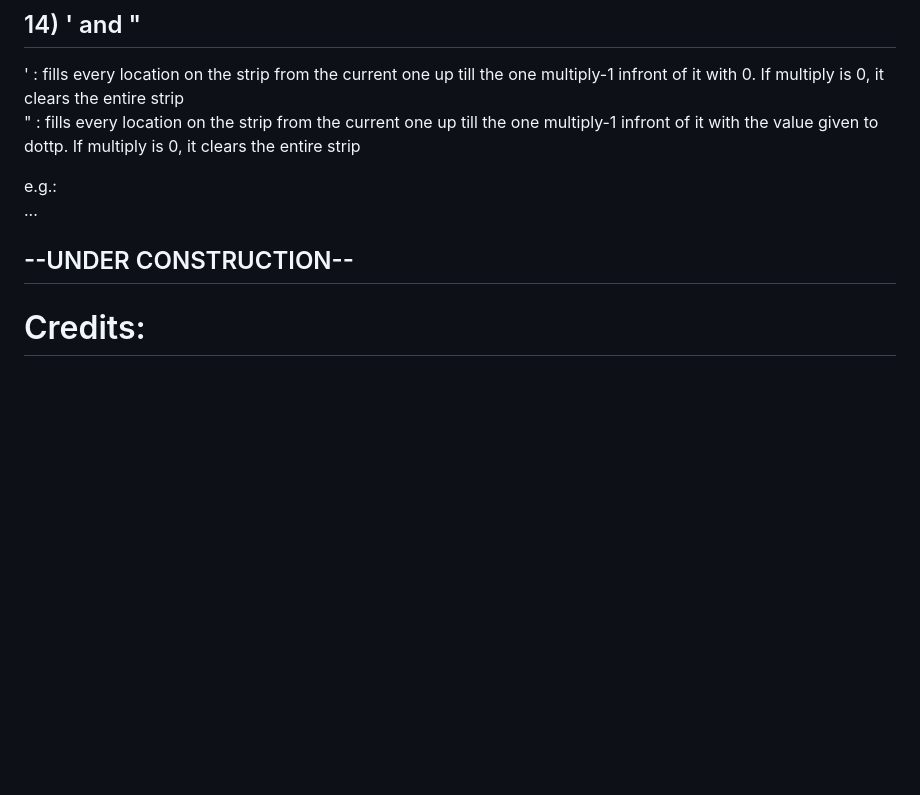
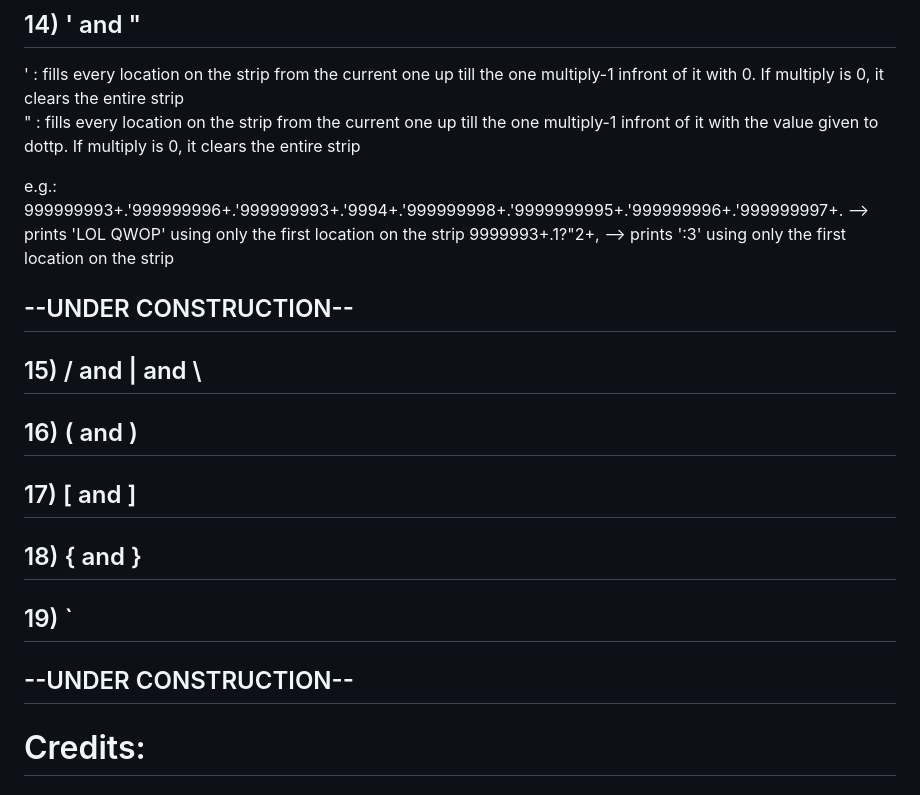
Before and after one commit to The-L3vi4th4n/BFP, a Markdown page: README.md, the part around the change. Drawn GitHub-style; folded sections open; blank space fills up the shorter version.

```diff
--- a/README.md
+++ b/README.md
@@ -157,9 +157,23 @@ e.g.:<br>
 "  :  fills every location on the strip from the current one up till the one multiply-1 infront of it with the value given to dottp. If multiply is 0, it clears the entire strip<br>
 
 e.g.:<br>
-...
+999999993+.'999999996+.'999999993+.'9994+.'999999998+.'9999999995+.'999999996+.'999999997+.  -->  prints 'LOL QWOP' using only the first location on the strip
+9999993+.1?"2+,  -->  prints ':3' using only the first location on the strip
+
+
 ## --UNDER CONSTRUCTION--
 
+## 15) / and | and  \
+
+## 16) ( and )
+
+## 17) [ and ]
+
+## 18) { and }
+
+## 19) `
+
+## --UNDER CONSTRUCTION--
 
 # Credits:
 ## credits to the getch(void) function for UNIX like devices:
```
